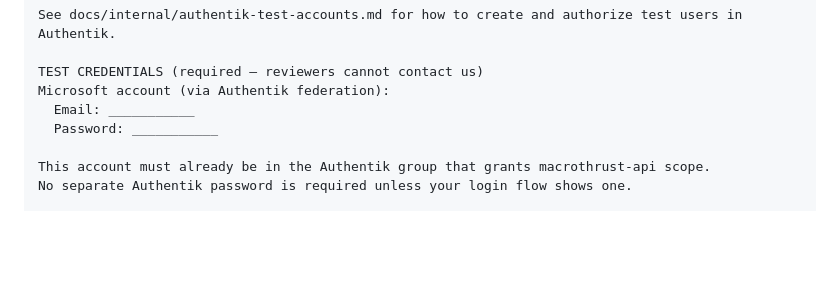
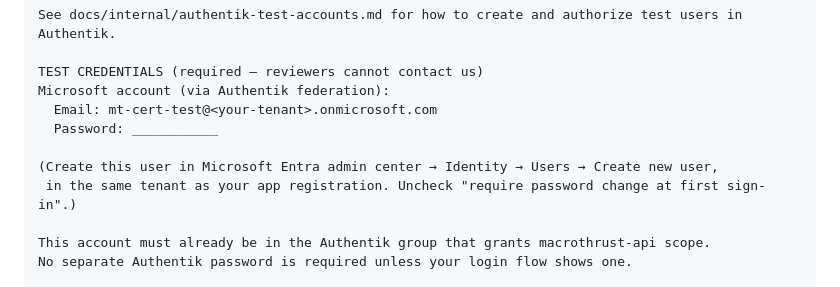
Before and after one commit to MacroThrust/api-excel-client, a Markdown page: docs/internal/microsoft-marketplace-publication.md, the part around the change. Drawn GitHub-style; blank space fills up the shorter version.

```diff
--- a/docs/internal/microsoft-marketplace-publication.md
+++ b/docs/internal/microsoft-marketplace-publication.md
@@ -181,8 +181,11 @@ See docs/internal/authentik-test-accounts.md for how to create and authorize tes
 
 TEST CREDENTIALS (required — reviewers cannot contact us)
 Microsoft account (via Authentik federation):
-  Email: ___________
+  Email: mt-cert-test@<your-tenant>.onmicrosoft.com
   Password: ___________
+
+(Create this user in Microsoft Entra admin center → Identity → Users → Create new user,
+ in the same tenant as your app registration. Uncheck "require password change at first sign-in".)
 
 This account must already be in the Authentik group that grants macrothrust-api scope.
 No separate Authentik password is required unless your login flow shows one.
```
Also changed, not shown: docs/internal/authentik-test-accounts.md (+67 -7 lines).
